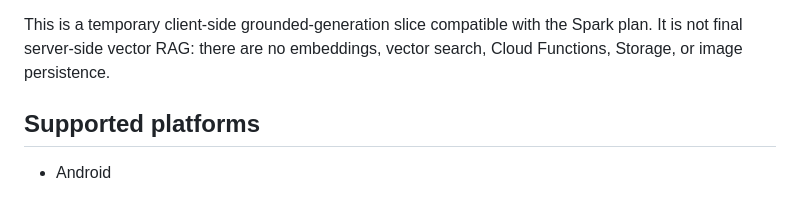
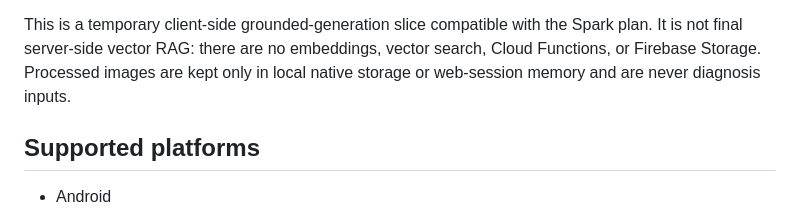
Before and after one commit to tafsin/plantCareAI, a Markdown page: README.md, the part around one of its changes. Rendered like a GitHub page.

```diff
--- a/README.md
+++ b/README.md
@@ -71,7 +72,8 @@ persisted.
 
 This is a temporary client-side grounded-generation slice compatible with the
 Spark plan. It is not final server-side vector RAG: there are no embeddings,
-vector search, Cloud Functions, Storage, or image persistence.
+vector search, Cloud Functions, or Firebase Storage. Processed images are kept
+only in local native storage or web-session memory and are never diagnosis inputs.
 
 ## Supported platforms
 
```
Also changed, not shown: other parts of README.md (+9 -7 lines), AGENTS.md (+1 -1 lines), docs/photo-identification-v2.md (+31 -29 lines).
